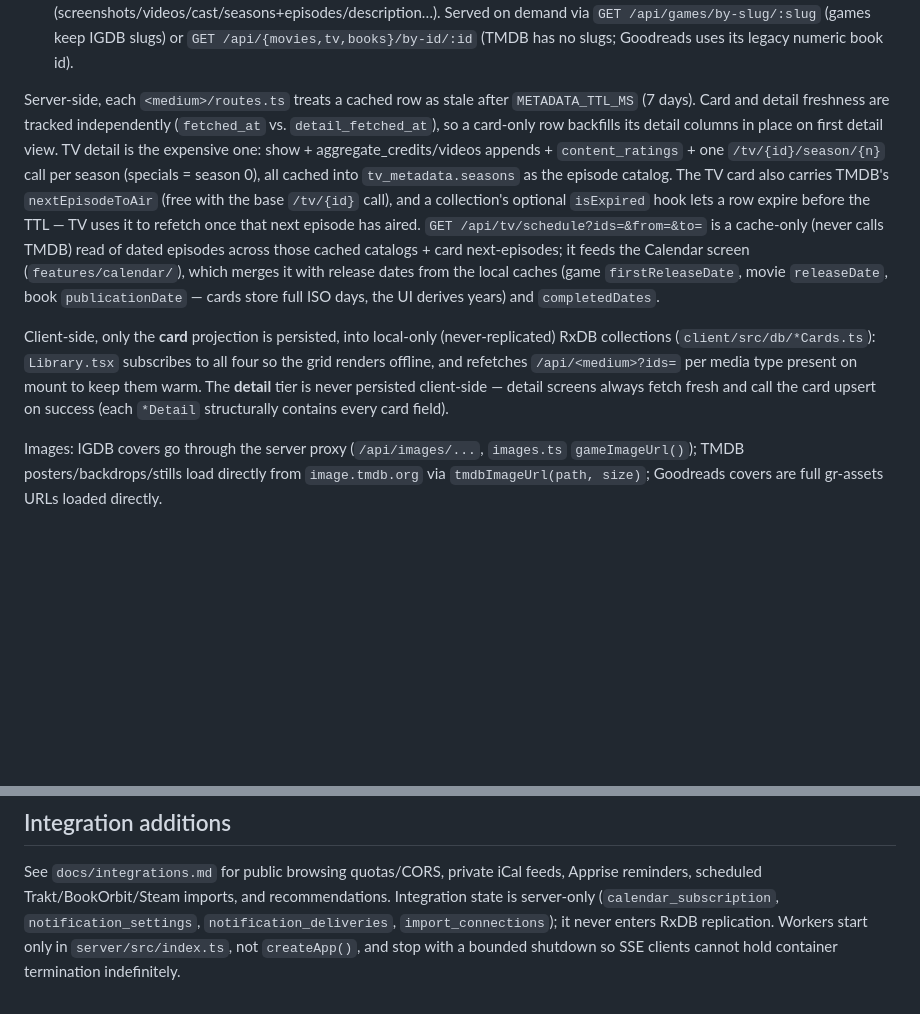
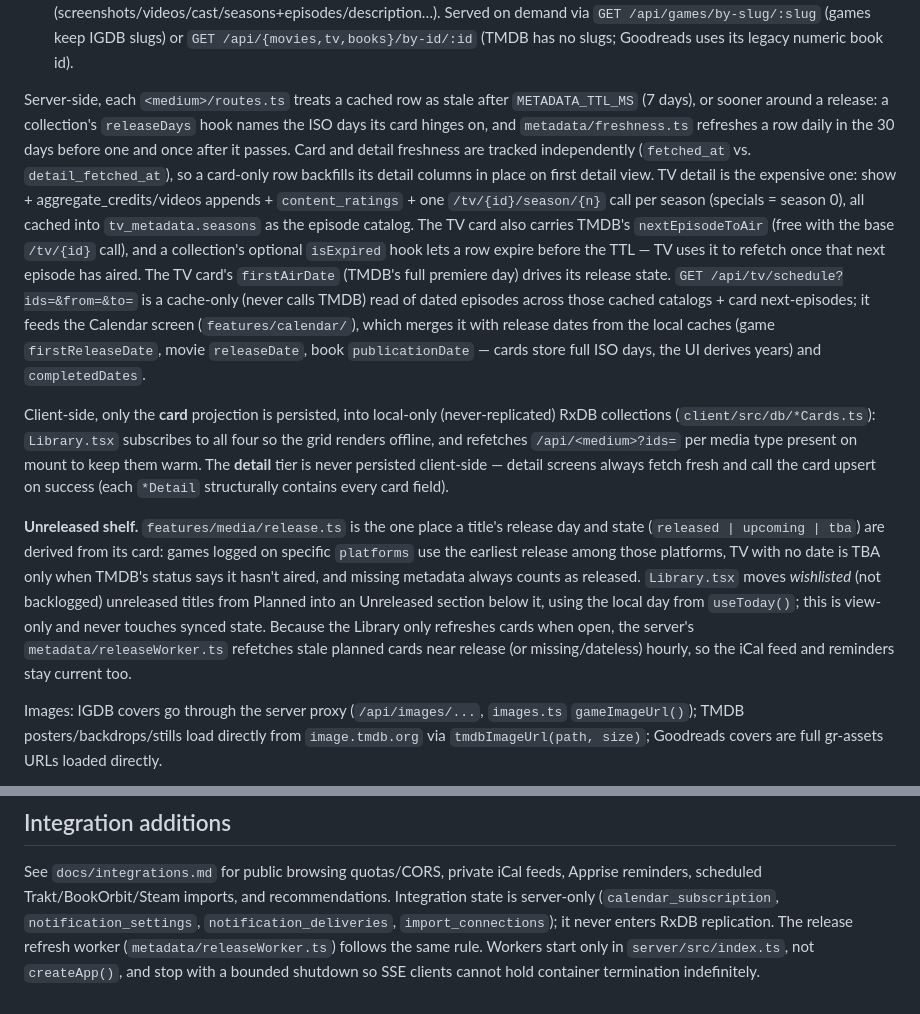
Before and after one commit to the-snesler/shelfie, a Markdown page: AGENTS.md, 2 parts joined by grey strips. Drawn GitHub-style; blank space fills up the shorter version.

Commit message:
docs: describe the Unreleased shelf and release refresh worker

```diff
--- a/AGENTS.md
+++ b/AGENTS.md
@@ -120,7 +120,10 @@ each backed by its own server-side SQLite table (`game_metadata`,
   its legacy numeric book id).
 
 Server-side, each `<medium>/routes.ts` treats a cached row as stale after
-`METADATA_TTL_MS` (7 days). Card and detail freshness are tracked
+`METADATA_TTL_MS` (7 days), or sooner around a release: a collection's
+`releaseDays` hook names the ISO days its card hinges on, and
+`metadata/freshness.ts` refreshes a row daily in the 30 days before one
+and once after it passes. Card and detail freshness are tracked
 independently (`fetched_at` vs. `detail_fetched_at`), so a card-only row
 backfills its detail columns in place on first detail view. TV detail is the
 expensive one: show + aggregate_credits/videos appends + `content_ratings` +
@@ -128,7 +131,8 @@ one `/tv/{id}/season/{n}` call per season (specials = season 0), all cached
 into `tv_metadata.seasons` as the episode catalog. The TV card also carries
 TMDB's `nextEpisodeToAir` (free with the base `/tv/{id}` call), and a
 collection's optional `isExpired` hook lets a row expire before the TTL —
-TV uses it to refetch once that next episode has aired. `GET
+TV uses it to refetch once that next episode has aired. The TV card's
+`firstAirDate` (TMDB's full premiere day) drives its release state. `GET
 /api/tv/schedule?ids=&from=&to=` is a cache-only (never calls TMDB) read of
 dated episodes across those cached catalogs + card next-episodes; it feeds
 the Calendar screen (`features/calendar/`), which merges it with release
@@ -143,6 +147,19 @@ refetches `/api/<medium>?ids=` per media type present on mount to keep them
 warm. The **detail** tier is never persisted client-side — detail screens
 always fetch fresh and call the card upsert on success (each `*Detail`
 structurally contains every card field).
+
+**Unreleased shelf.** `features/media/release.ts` is the one place a
+title's release day and state (`released | upcoming | tba`) are derived
+from its card: games logged on specific `platforms` use the earliest
+release among those platforms, TV with no date is TBA only when TMDB's
+status says it hasn't aired, and missing metadata always counts as
+released. `Library.tsx` moves _wishlisted_ (not backlogged) unreleased
+titles from Planned into an Unreleased section below it, using the local
+day from `useToday()`; this is view-only and never touches synced state.
+Because the Library only refreshes cards when open, the server's
+`metadata/releaseWorker.ts` refetches stale planned cards near release
+(or missing/dateless) hourly, so the iCal feed and reminders stay current
+too.
 
 Images: IGDB covers go through the server proxy (`/api/images/...`,
 `images.ts` `gameImageUrl()`); TMDB posters/backdrops/stills load directly
@@ -281,5 +298,6 @@ See `docs/integrations.md` for public browsing quotas/CORS, private iCal feeds,
 Apprise reminders, scheduled Trakt/BookOrbit/Steam imports, and recommendations.
 Integration state is server-only (`calendar_subscription`, `notification_settings`,
 `notification_deliveries`, `import_connections`); it never enters RxDB replication.
+The release refresh worker (`metadata/releaseWorker.ts`) follows the same rule.
 Workers start only in `server/src/index.ts`, not `createApp()`, and stop with a
 bounded shutdown so SSE clients cannot hold container termination indefinitely.
```
Also changed, not shown: docs/integrations.md (+5 -0 lines).
